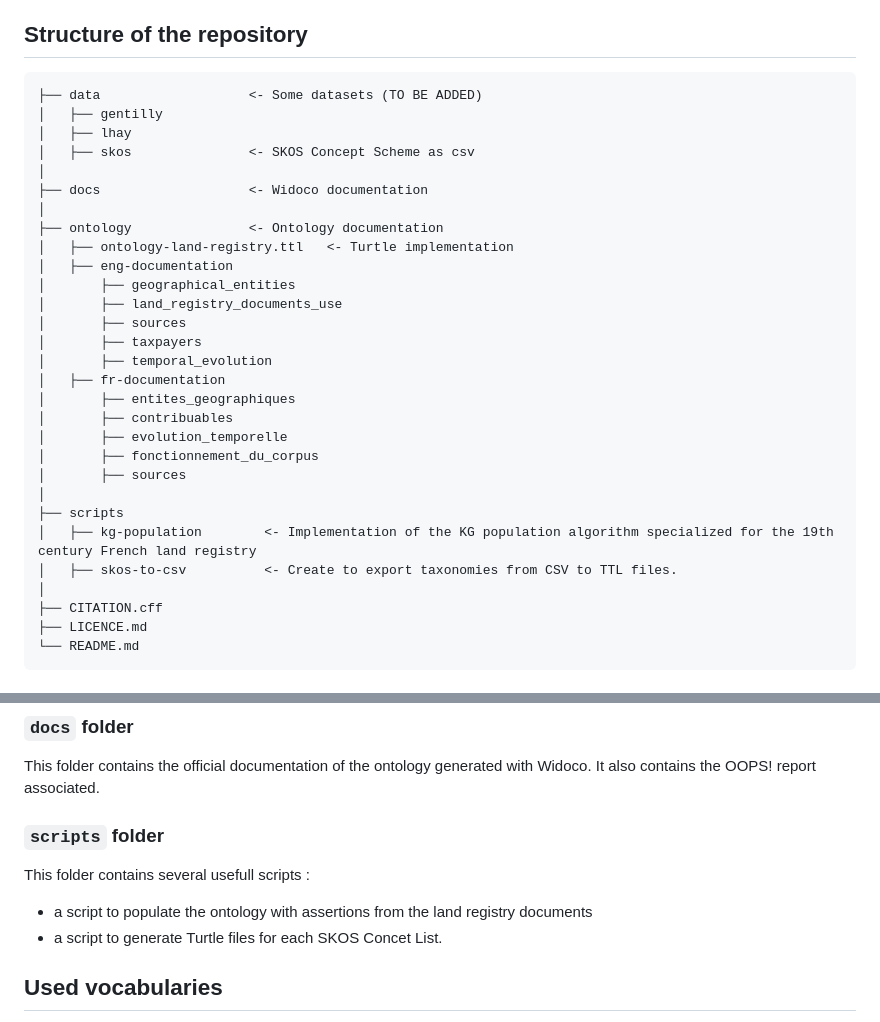
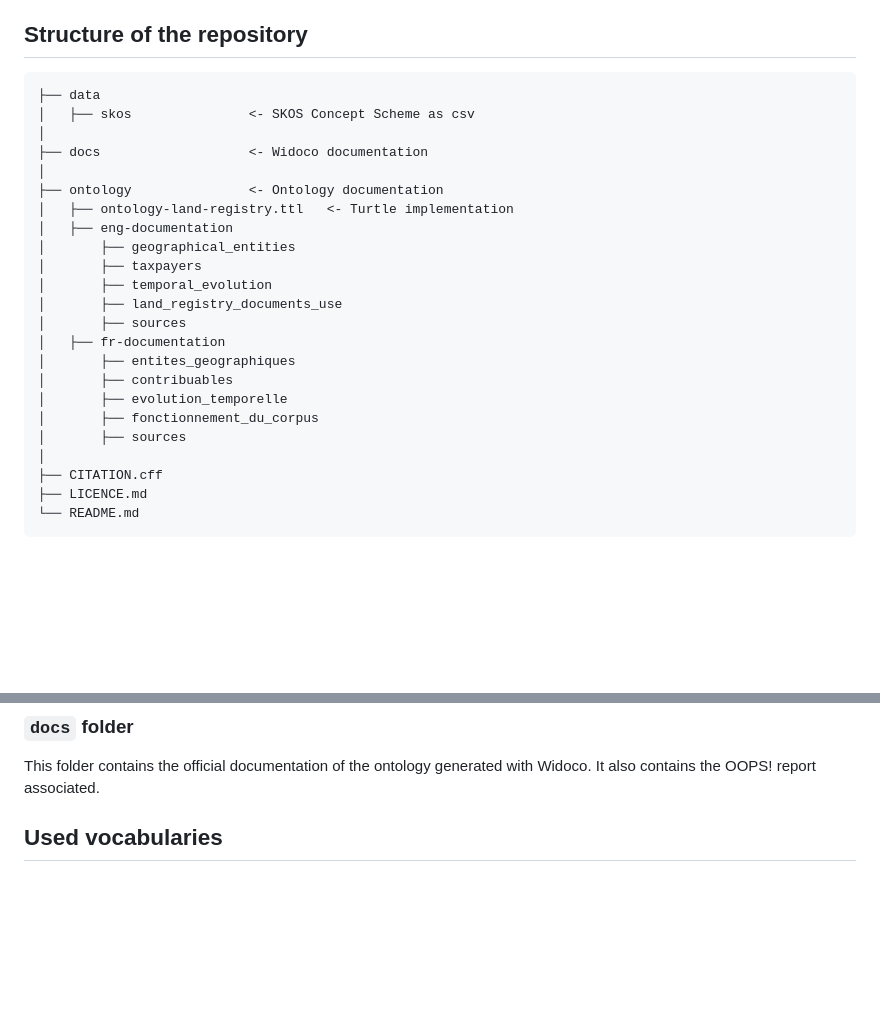
Before and after one commit to solenn-tl/tabulae-ontology, a Markdown page: README.md, 2 parts joined by grey strips. Drawn GitHub-style; blank space fills up the shorter version.

````diff
--- a/README.md
+++ b/README.md
@@ -6,9 +6,7 @@ The TABULAE ontology has been developped as an extension of the PeGaZus ontology
 
 ## Structure of the repository
 ```
-├── data                   <- Some datasets (TO BE ADDED)
-│   ├── gentilly
-│   ├── lhay
+├── data
 │   ├── skos               <- SKOS Concept Scheme as csv
 │
 ├── docs                   <- Widoco documentation
@@ -17,20 +15,16 @@ The TABULAE ontology has been developped as an extension of the PeGaZus ontology
 │   ├── ontology-land-registry.ttl   <- Turtle implementation
 │   ├── eng-documentation
 │       ├── geographical_entities
+│       ├── taxpayers
+│       ├── temporal_evolution
 │       ├── land_registry_documents_use
 │       ├── sources
-│       ├── taxpayers
-│       ├── temporal_evolution
 │   ├── fr-documentation
 │       ├── entites_geographiques
 │       ├── contribuables
 │       ├── evolution_temporelle
 │       ├── fonctionnement_du_corpus
 │       ├── sources
-│
-├── scripts
-│   ├── kg-population        <- Implementation of the KG population algorithm specialized for the 19th century French land registry
-│   ├── skos-to-csv          <- Create to export taxonomies from CSV to TTL files.
 │
 ├── CITATION.cff
 ├── LICENCE.md
@@ -53,11 +47,6 @@ Each modelet documentation has 3 to 5 files:
 
 ### `docs` folder
 This folder contains the official documentation of the ontology generated with Widoco. It also contains the OOPS! report associated.
-
-### `scripts` folder
-This folder contains several usefull scripts :
-* a script to populate the ontology with assertions from the land registry documents
-* a script to generate Turtle files for each SKOS Concet List.
 
 ## Used vocabularies
 Following the recommandations of the W3C, this ontology reused concepts and properties of several pre-existant ontologies. It is also and extension of the PeGazUs ontology.
````
